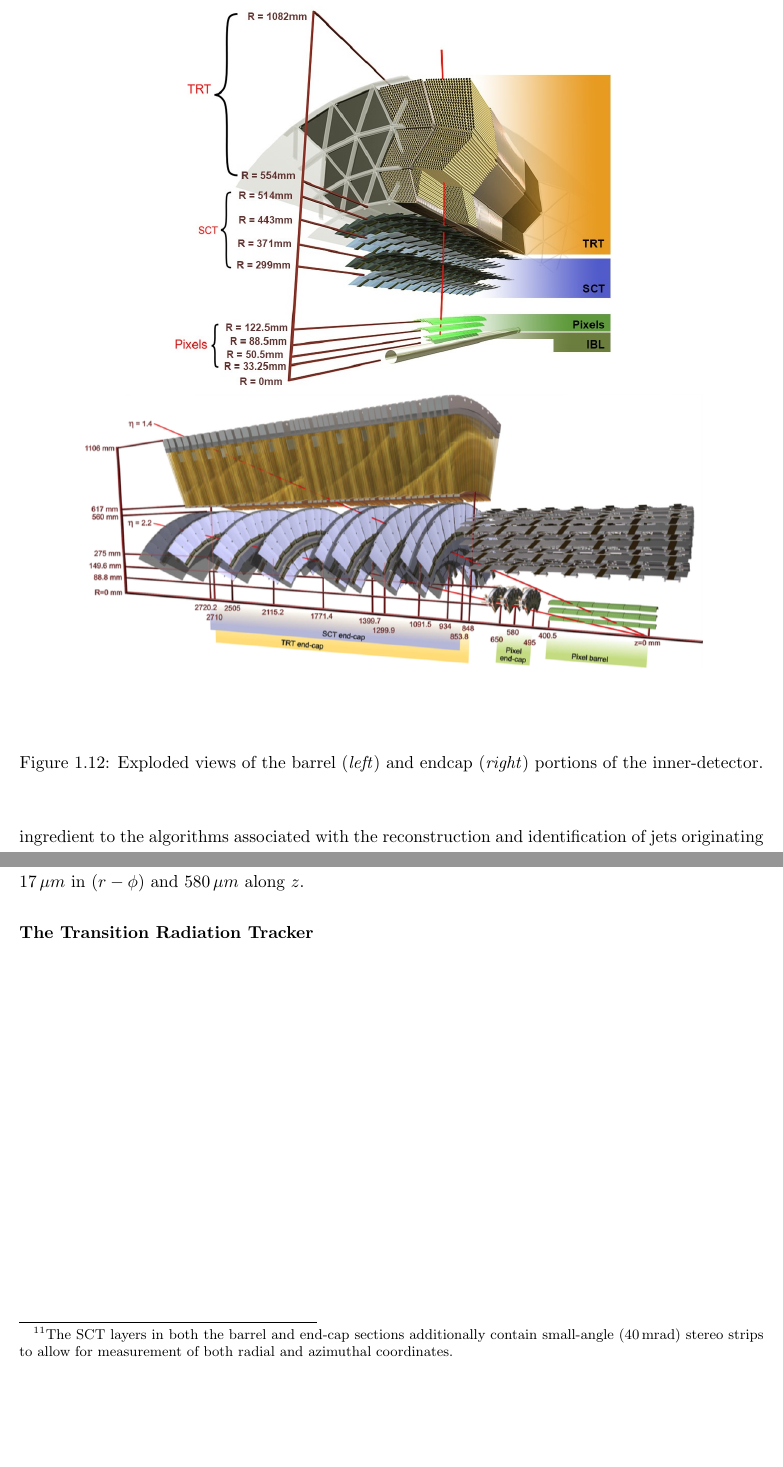
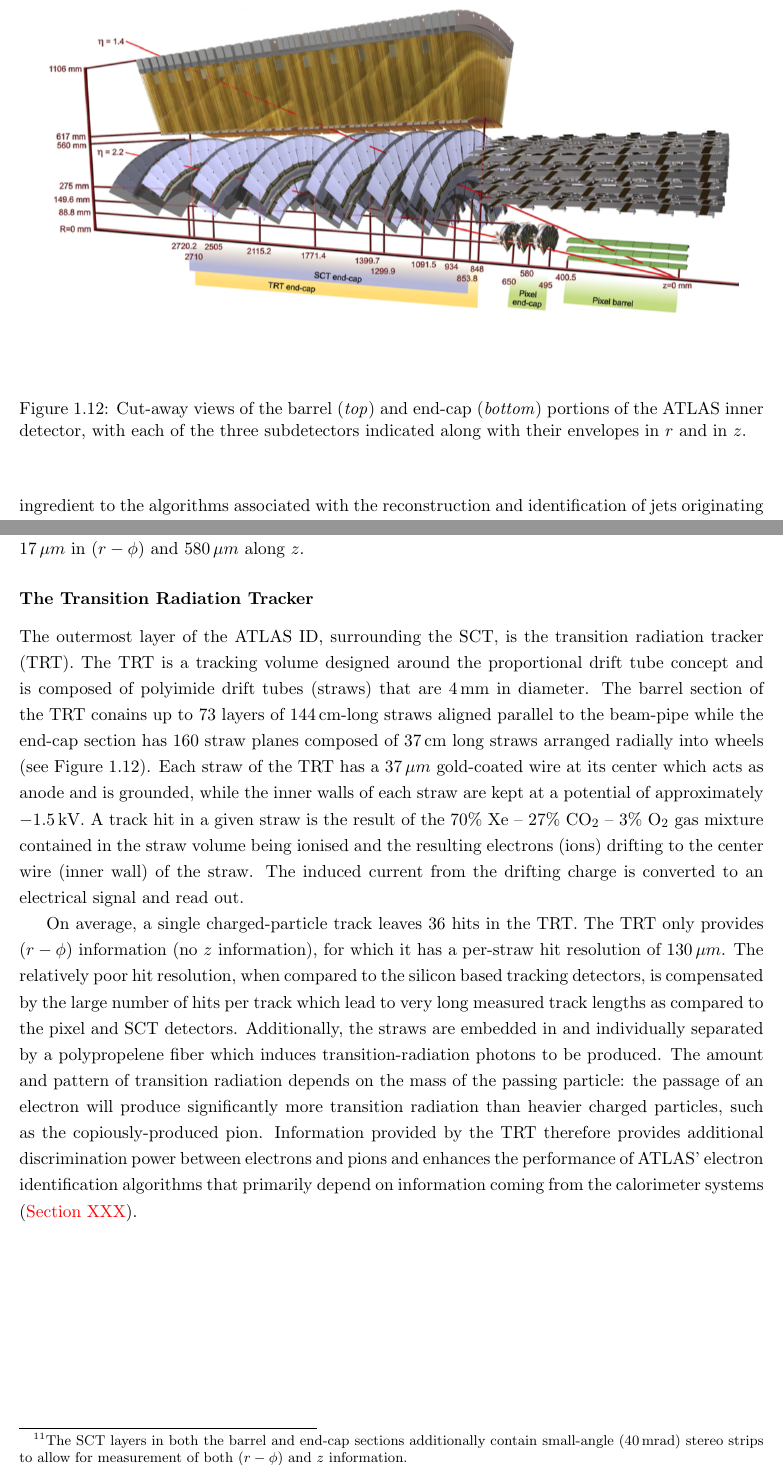
Before and after one commit to dantrim/phd_thesis, a LaTeX thesis (thesis/thesis_dantrim.tex, which reads thesis/sections/chapter2_sub/atlas_inner_detector.tex): two parts of pages 16 and 17 of 19 before the commit and two parts of pages 16 and 18 of 20 after it, joined at a grey line, cut so that both start at the same text, the shorter picture padded with empty space. Compiled offline with pdfLaTeX.

Commit message:
describe TRT

```diff
--- a/thesis/sections/chapter2_sub/atlas_inner_detector.tex
+++ b/thesis/sections/chapter2_sub/atlas_inner_detector.tex
@@ -28,10 +28,11 @@ field allows for their momenta to be measured using the curvature of their recon
 
 \begin{figure}[!htb]
     \begin{center}
-        \includegraphics[width=0.6\textwidth]{figures/chapter2/atlas_ID_barrel_exploded}
-        \raisebox{1.4cm}{\includegraphics[width=0.85\textwidth]{figures/chapter2/endcap_ID_exploded}}
+        \includegraphics[width=0.7\textwidth]{figures/chapter2/atlas_ID_barrel_exploded}
+        \raisebox{1.4cm}{\includegraphics[width=0.95\textwidth]{figures/chapter2/endcap_ID_exploded}}
         \caption{
-            Exploded views of the barrel (\textit{left}) and endcap (\textit{right}) portions
-            of the inner-detector.
+            Cut-away views of the barrel (\textit{top}) and end-cap (\textit{bottom}) portions
+            of the ATLAS inner detector, with each of the three subdetectors indicated along with their
+            envelopes in $r$ and in $z$.
         }
         \label{fig:atlas_ID_exploded}
@@ -100,7 +111,7 @@ $80\,\micron$ strip pitch.
 The strips in the barrel section run parallel to the beam-pipe and those in the
 end-caps are perpendicular, extending along the radial direction.\footnote{
 The SCT layers in both the barrel and end-cap sections additionally contain small-angle (40\,mrad) stereo strips to allow for measurement of both
-radial and azimuthal coordinates.}
+$(r-\phi)$ and $z$ information.}
 The spatial hit resolution of the SCT is $17\,\micron$ in $(r-\phi)$ and $580\,\micron$
 along $z$.
 %At a given azimuthal ($\phi$) position, the barrel section two roughly 6\,cm long
@@ -108,3 +119,33 @@ along $z$.
 
 \subsubsection{The Transition Radiation Tracker}
 \label{sec:trt}
+
+The outermost layer of the ATLAS ID, surrounding the SCT, is the transition
+radiation tracker (TRT).
+The TRT is a tracking volume designed around the proportional drift tube concept
+and is composed of polyimide drift tubes (straws) that are 4\,mm in diameter.
+The barrel section of the TRT conains up to 73 layers of 144\,cm-long straws aligned parallel to the
+beam-pipe while the end-cap section has 160 straw planes composed of 37\,cm long straws arranged radially
+into wheels (see Figure~\ref{fig:atlas_ID_exploded}).
+Each straw of the TRT has a 37\,\micron~gold-coated wire at its center which acts as anode
+and is grounded, while the inner walls of each straw are kept at a potential of
+approximately $-1.5$\,kV.
+A track hit in a given straw is the result of the 70\% Xe -- 27\% CO$_2$ -- 3\% O$_2$ gas mixture contained
+in the straw volume being ionised and the resulting electrons (ions) drifting to
+the center wire (inner wall) of the straw. The induced current from the drifting
+charge is converted to an electrical signal and read out.
+
+On average, a single charged-particle track leaves 36 hits in the TRT.
+The TRT only provides $(r-\phi)$ information (no $z$ information),
+for which it has a per-straw hit resolution of $130\,\micron$.
+The relatively poor hit resolution, when compared to the silicon based
+tracking detectors, is compensated by the large number of hits per track which
+lead to very long measured track lengths as compared to the pixel and SCT detectors.
+Additionally, the straws are embedded in and individually separated by
+a polypropelene fiber which induces transition-radiation photons to be produced.
+The amount and pattern of transition radiation depends on the mass of the passing
+particle: the passage of an electron will produce significantly more transition radiation
+than heavier charged particles, such as the copiously-produced pion.
+Information provided by the TRT therefore provides additional discrimination
+power between electrons and pions and enhances the performance of ATLAS' electron identification algorithms
+that primarily depend on information coming from the calorimeter systems ({\color{red}{Section XXX}}).
```
Also changed, not shown: thesis/bib/chapter2.bib (+13 -0 lines), thesis/figures/chapter2/atlas_ID_plan_view.png (added), thesis/sections/chapter2_sub/atlas_inner_detector.tex (12 more changed lines).
